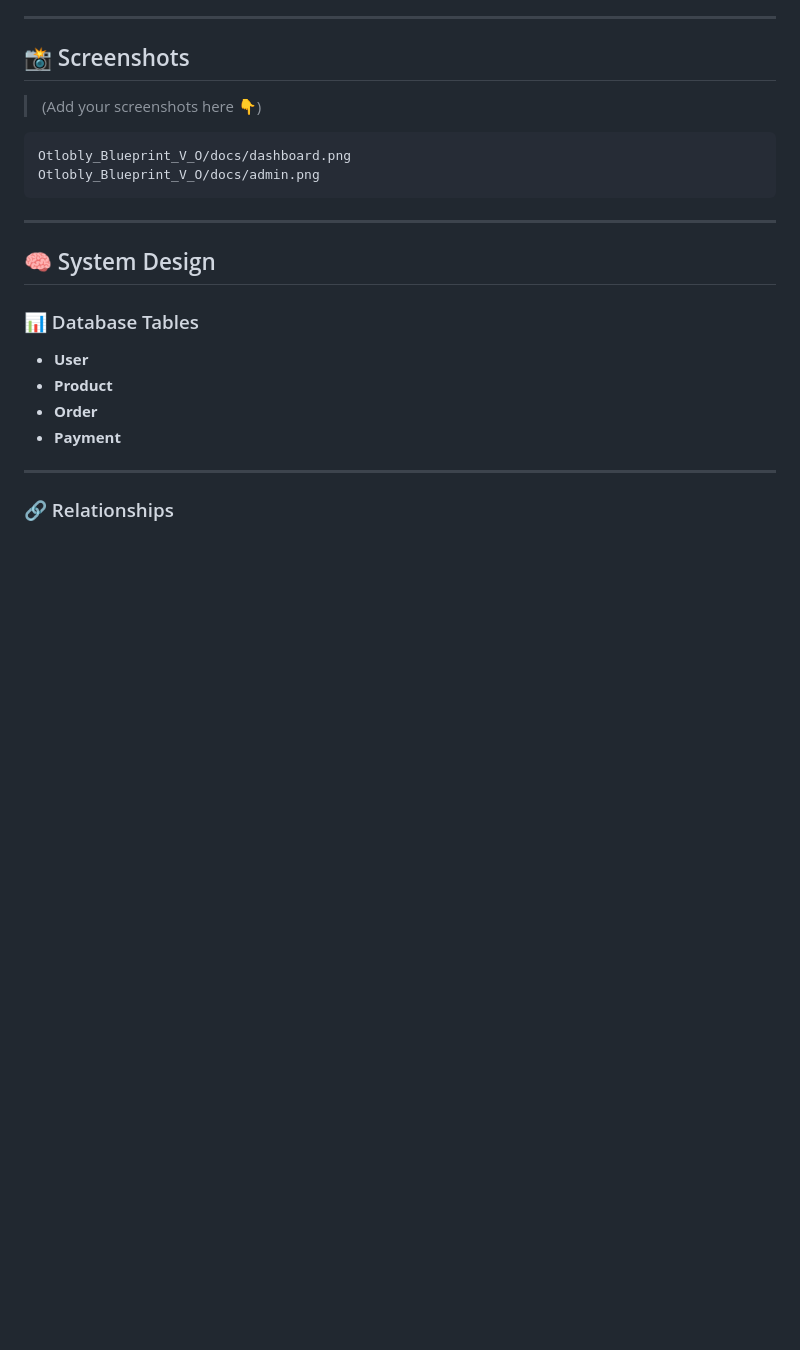
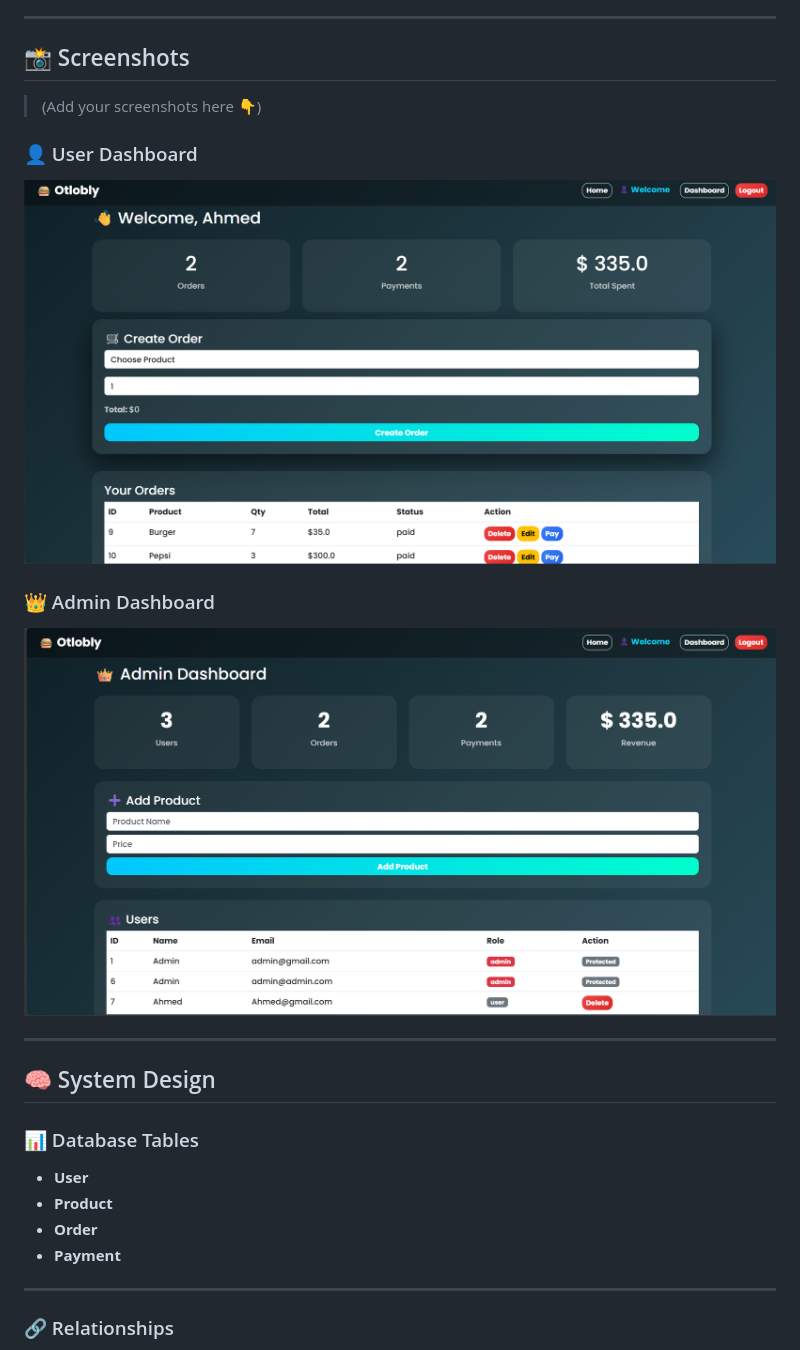
Before and after one commit to ahmed20amir23/Otlobly_V_O, a Markdown page: README.md, the part around the change. Drawn GitHub-style; blank space fills up the shorter version.

Commit message:
Update README with User and Admin Dashboard images
Added images for User and Admin Dashboards in README.

````diff
--- a/README.md
+++ b/README.md
@@ -39,10 +39,12 @@
 
 > (Add your screenshots here 👇)
 
-```
-Otlobly_Blueprint_V_O/docs/dashboard.png
-Otlobly_Blueprint_V_O/docs/admin.png
-```
+### 👤 User Dashboard
+![User Dashboard](Otlobly_Blueprint_V_O/docs/dashboard.png)
+
+### 👑 Admin Dashboard
+![Admin Dashboard](Otlobly_Blueprint_V_O/docs/admin.png)
+
 
 ---
 
````
